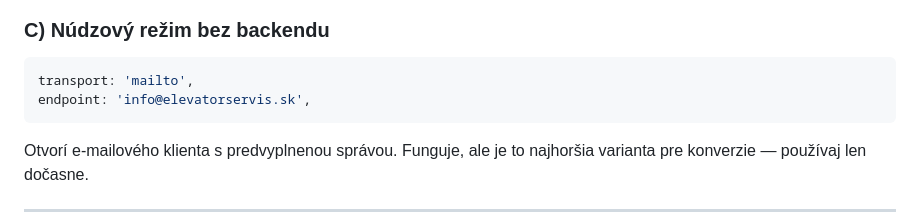
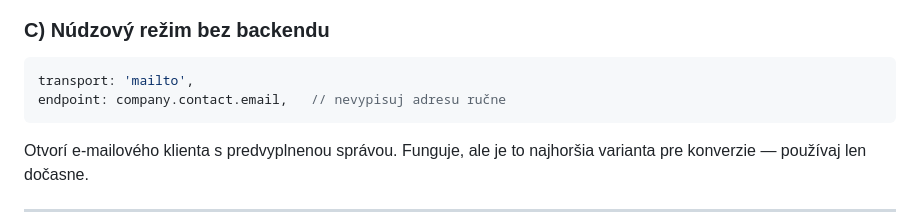
Before and after one commit to Deniscoke/elevator-service.sk, a Markdown page: docs/DEPLOYMENT.md, the part around the change. GitHub-like rendering.

Commit message:
docs: nevypisovat adresu rucne v priklade nudzoveho rezimu

````diff
--- a/docs/DEPLOYMENT.md
+++ b/docs/DEPLOYMENT.md
@@ -131,7 +131,7 @@ Tento transport vie posielať aj prílohy — zapni ich cez
 
 ```js
 transport: 'mailto',
-endpoint: 'info@elevatorservis.sk',
+endpoint: company.contact.email,   // nevypisuj adresu ručne
 ```
 
 Otvorí e-mailového klienta s predvyplnenou správou.
````
